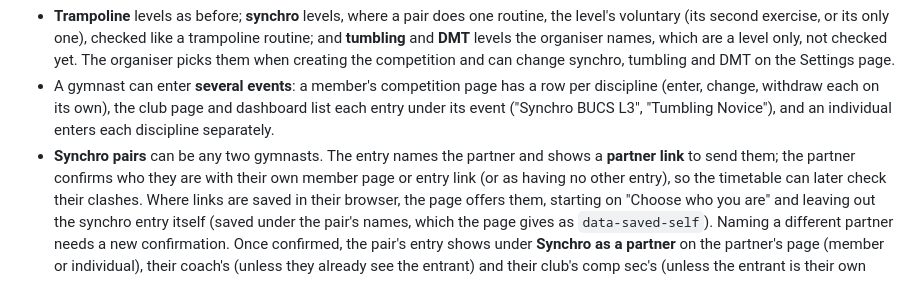
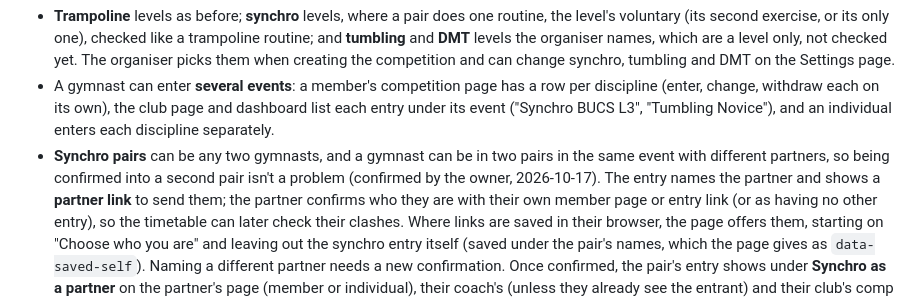
Before and after one commit to jackpardy/tariff-calculator, a Markdown page: knowledge/features/competition-entries.md, the part around the change. Rendered like a GitHub page.

Commit message:
Docs: a gymnast can be in two synchro pairs in one event
Co-Authored-By: Claude Opus 5.5 <noreply@anthropic.com>

```diff
--- a/knowledge/features/competition-entries.md
+++ b/knowledge/features/competition-entries.md
@@ -550,7 +550,9 @@ A competition offers **events**: a discipline at a level.
   discipline (enter, change, withdraw each on its own), the club page and
   dashboard list each entry under its event ("Synchro BUCS L3", "Tumbling
   Novice"), and an individual enters each discipline separately.
-- **Synchro pairs** can be any two gymnasts. The entry names the partner and
+- **Synchro pairs** can be any two gymnasts, and a gymnast can be in two
+  pairs in the same event with different partners, so being confirmed into
+  a second pair isn't a problem (confirmed by the owner, 2026-10-17). The entry names the partner and
   shows a **partner link** to send them; the partner confirms who they are
   with their own member page or entry link (or as having no other entry), so
   the timetable can later check their clashes. Where links are saved in their
```
